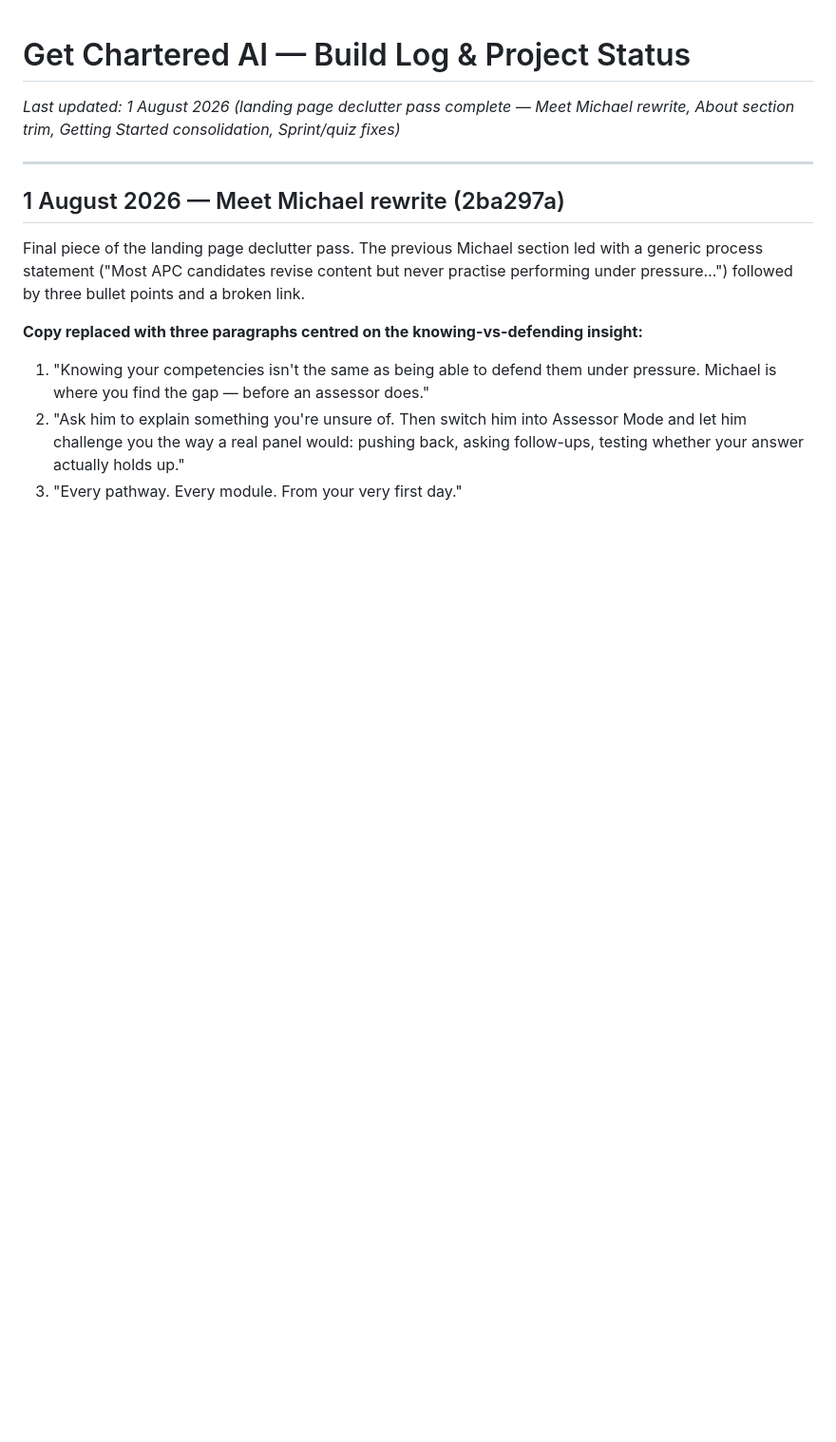
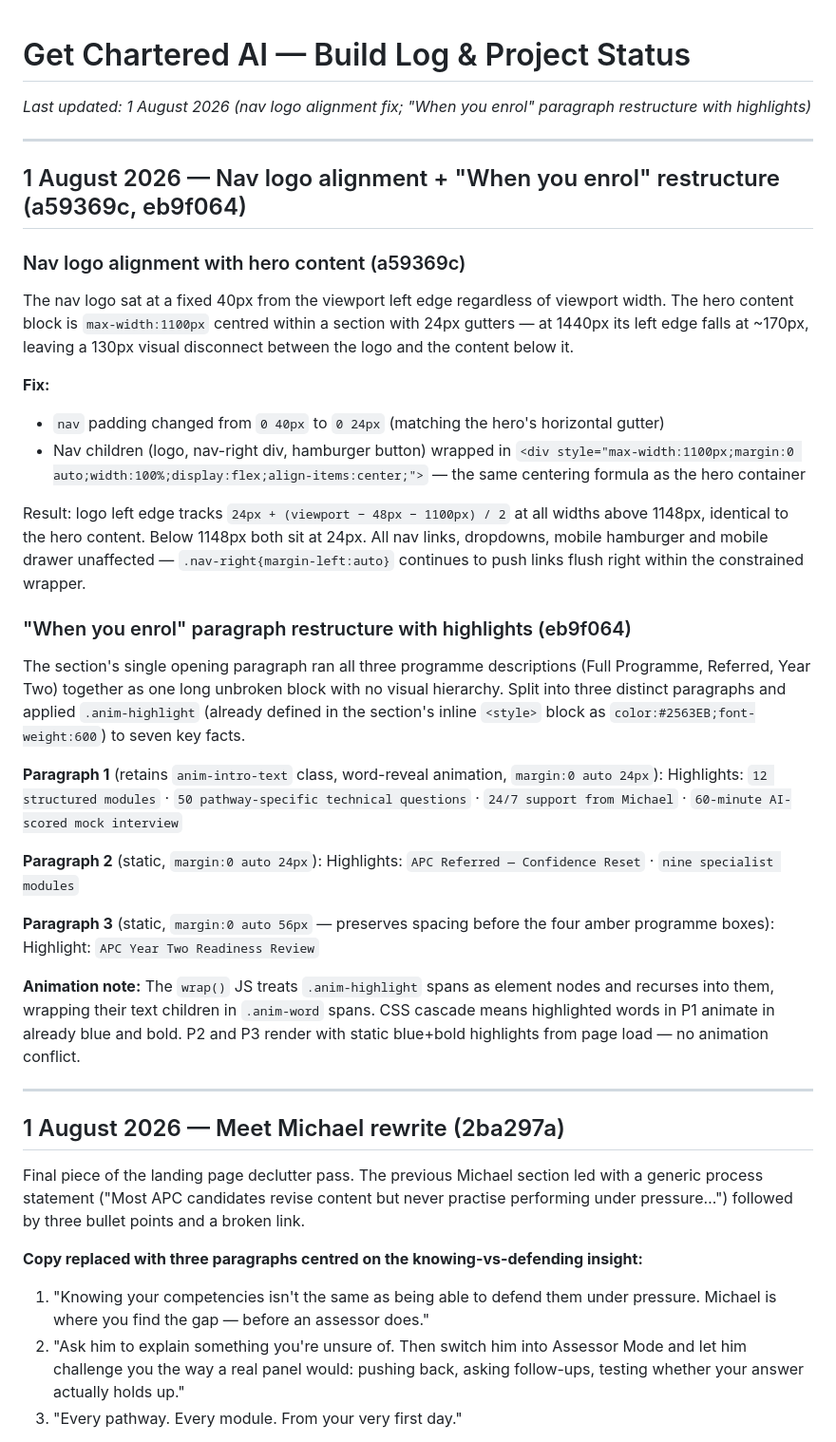
Before and after one commit to GetCharteredAi/getcharteredai, a Markdown page: BUILD_LOG.md, the part around the change. Shown at 95% size. Drawn GitHub-style; blank space fills up the shorter version.

Commit message:
Update BUILD_LOG.md: nav alignment fix and paragraph restructure (a59369c, eb9f064)
Co-Authored-By: Claude Sonnet 4.6 <noreply@anthropic.com>

```diff
--- a/BUILD_LOG.md
+++ b/BUILD_LOG.md
@@ -1,6 +1,35 @@
 # Get Chartered AI — Build Log & Project Status
 
-*Last updated: 1 August 2026 (landing page declutter pass complete — Meet Michael rewrite, About section trim, Getting Started consolidation, Sprint/quiz fixes)*
+*Last updated: 1 August 2026 (nav logo alignment fix; "When you enrol" paragraph restructure with highlights)*
+
+---
+
+## 1 August 2026 — Nav logo alignment + "When you enrol" restructure (a59369c, eb9f064)
+
+### Nav logo alignment with hero content (a59369c)
+
+The nav logo sat at a fixed 40px from the viewport left edge regardless of viewport width. The hero content block is `max-width:1100px` centred within a section with 24px gutters — at 1440px its left edge falls at ~170px, leaving a 130px visual disconnect between the logo and the content below it.
+
+**Fix:**
+- `nav` padding changed from `0 40px` to `0 24px` (matching the hero's horizontal gutter)
+- Nav children (logo, nav-right div, hamburger button) wrapped in `<div style="max-width:1100px;margin:0 auto;width:100%;display:flex;align-items:center;">` — the same centering formula as the hero container
+
+Result: logo left edge tracks `24px + (viewport − 48px − 1100px) / 2` at all widths above 1148px, identical to the hero content. Below 1148px both sit at 24px. All nav links, dropdowns, mobile hamburger and mobile drawer unaffected — `.nav-right{margin-left:auto}` continues to push links flush right within the constrained wrapper.
+
+### "When you enrol" paragraph restructure with highlights (eb9f064)
+
+The section's single opening paragraph ran all three programme descriptions (Full Programme, Referred, Year Two) together as one long unbroken block with no visual hierarchy. Split into three distinct paragraphs and applied `.anim-highlight` (already defined in the section's inline `<style>` block as `color:#2563EB;font-weight:600`) to seven key facts.
+
+**Paragraph 1** (retains `anim-intro-text` class, word-reveal animation, `margin:0 auto 24px`):
+Highlights: `12 structured modules` · `50 pathway-specific technical questions` · `24/7 support from Michael` · `60-minute AI-scored mock interview`
+
+**Paragraph 2** (static, `margin:0 auto 24px`):
+Highlights: `APC Referred — Confidence Reset` · `nine specialist modules`
+
+**Paragraph 3** (static, `margin:0 auto 56px` — preserves spacing before the four amber programme boxes):
+Highlight: `APC Year Two Readiness Review`
+
+**Animation note:** The `wrap()` JS treats `.anim-highlight` spans as element nodes and recurses into them, wrapping their text children in `.anim-word` spans. CSS cascade means highlighted words in P1 animate in already blue and bold. P2 and P3 render with static blue+bold highlights from page load — no animation conflict.
 
 ---
 
```
